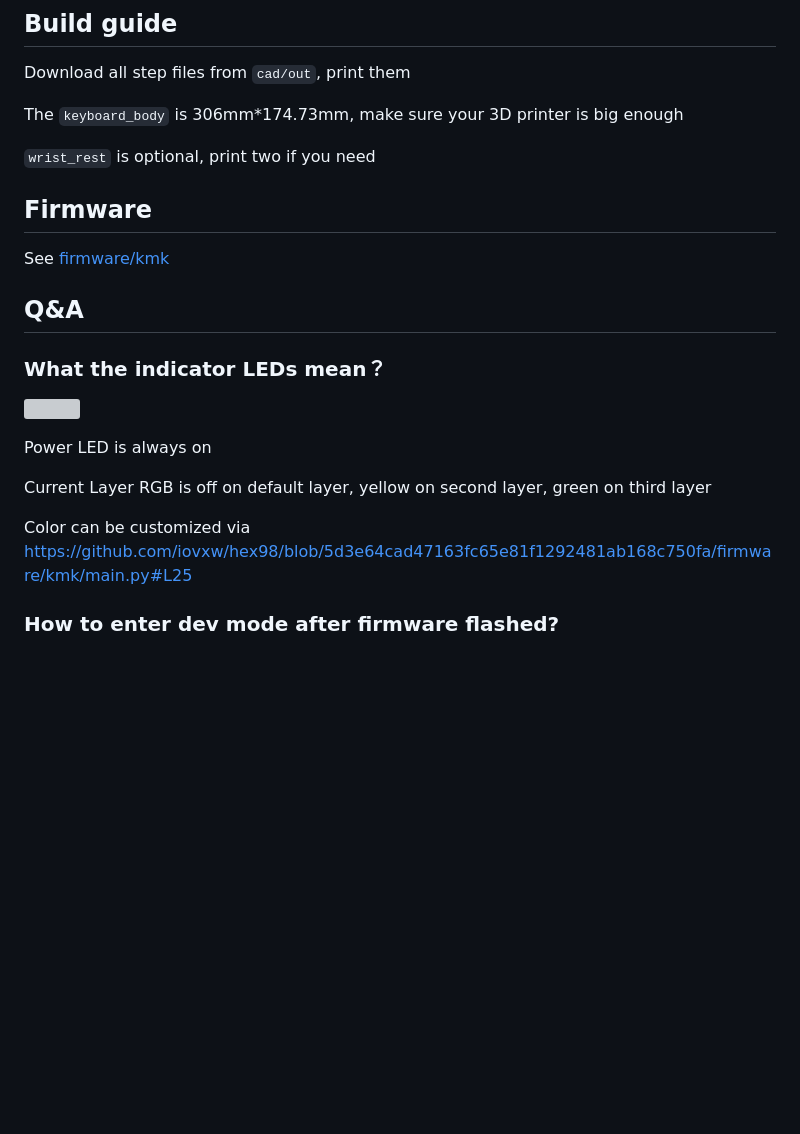
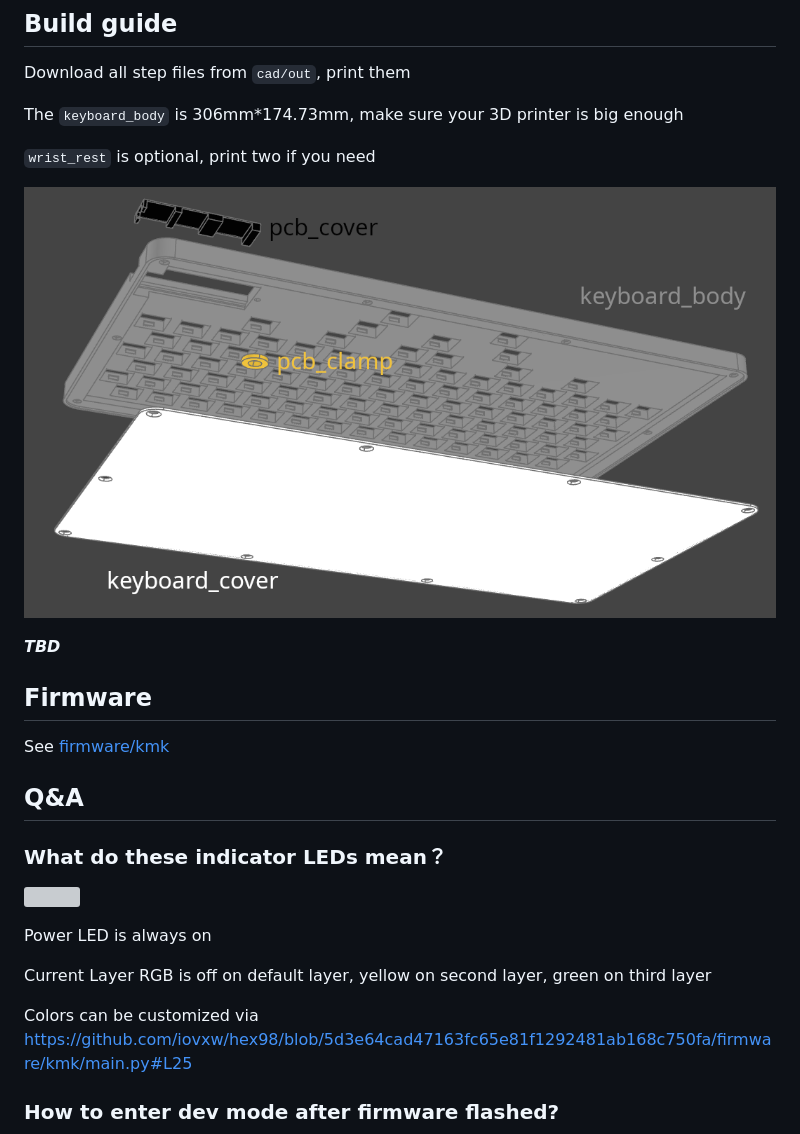
Before and after one commit to iovxw/hex98, a Markdown page: README.md, the part around the change. Drawn GitHub-style; pictures changed too: images/parts.png (added); blank space fills up the shorter version; grey boxes are pictures that could not be loaded.

Commit message:
Update part names, add doc

```diff
--- a/README.md
+++ b/README.md
@@ -37,13 +37,17 @@ The `keyboard_body` is 306mm*174.73mm, make sure your 3D printer is big enough
 
 `wrist_rest` is optional, print two if you need
 
+![](images/parts.png)
+
+***TBD***
+
 ## Firmware
 
 See [firmware/kmk](firmware/kmk)
 
 ## Q&A
 
-### What the indicator LEDs mean？
+### What do these indicator LEDs mean？
 
 ![](images/led.jpg)
 
@@ -51,7 +55,7 @@ Power LED is always on
 
 Current Layer RGB is off on default layer, yellow on second layer, green on third layer
 
-Color can be customized via https://github.com/iovxw/hex98/blob/5d3e64cad47163fc65e81f1292481ab168c750fa/firmware/kmk/main.py#L25
+Colors can be customized via https://github.com/iovxw/hex98/blob/5d3e64cad47163fc65e81f1292481ab168c750fa/firmware/kmk/main.py#L25
 
 ### How to enter dev mode after firmware flashed?
 
```
Also changed, not shown: 1 other file.
